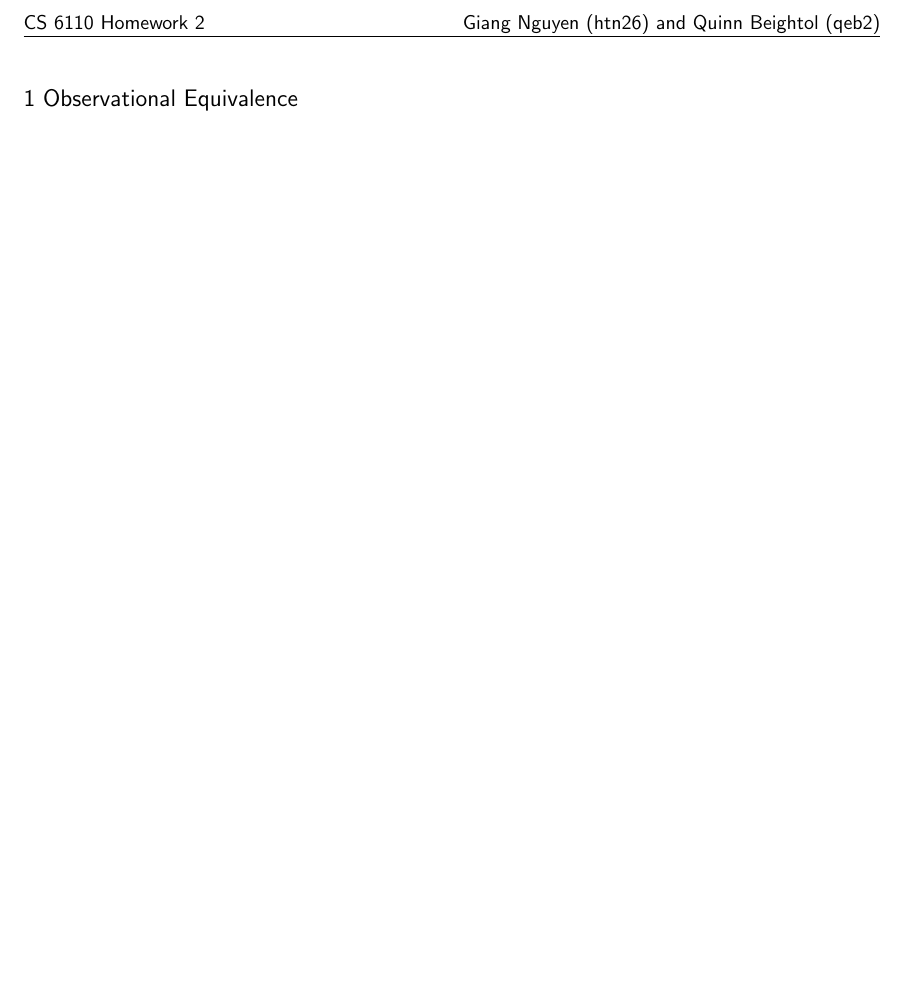
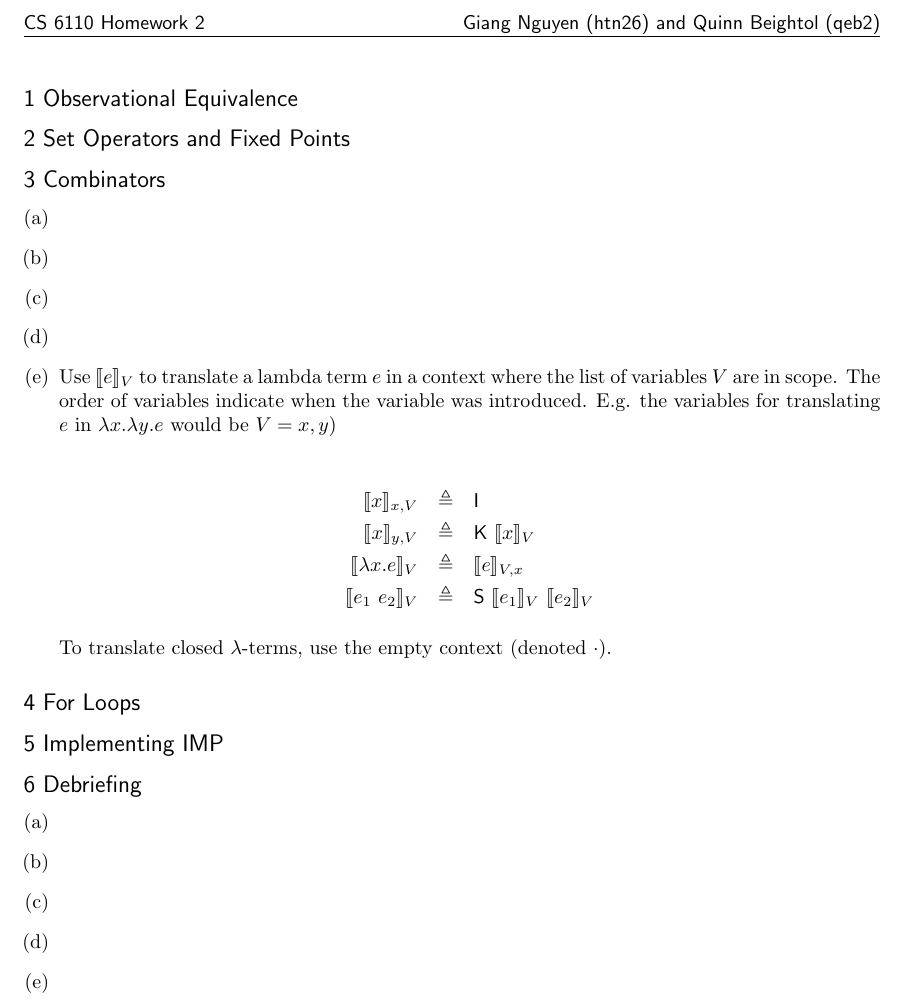
Before and after one commit to qbeightol/CS-6110, a LaTeX document (2/tex/2.tex): part of the page, cut so that both start at the same text, the shorter picture padded with empty space. Compiled offline with pdfLaTeX.

Commit message:
failed attempt at 3(e)

```diff
--- a/2/tex/2.tex
+++ b/2/tex/2.tex
@@ -1,6 +1,10 @@
 \documentclass[10pt]{article}
+\usepackage{amssymb}
+% \usepackage{amsmath}
+\usepackage{enumerate}
 \usepackage{fancyhdr}
 \usepackage{geometry}
+\usepackage{stmaryrd}
 
 \pagestyle{fancy}
 
@@ -13,4 +23,41 @@
 
 \begin{document}
-\problem{1 Observational Equivalence}
+\problem{1 Observational Equivalence} %%%%%%%%%%%%%%%%%%%%%%%%%%%%%%%%%%%%%%%%%%
+\problem{2 Set Operators and Fixed Points} %%%%%%%%%%%%%%%%%%%%%%%%%%%%%%%%%%%%%
+\problem{3 Combinators} %%%%%%%%%%%%%%%%%%%%%%%%%%%%%%%%%%%%%%%%%%%%%%%%%%%%%%%%
+\begin{enumerate}[(a)]
+  \item
+  \item
+  \item
+  \item
+  \item
+
+  % NOTE: this translation doesn't work. Try translating something with a
+  % top-level application (ex: Ω). But it might have some salvageable ideas.
+
+  Use $\translate{e}{V}$ to translate a lambda term $e$ in a context
+  where the list of variables $V$ are in scope. The order of variables indicate
+  when the variable was introduced. E.g. the variables for translating $e$ in
+  $\lambda x. \lambda y. e$ would be $V = x, y$)
+
+  \begin{eqnarray*}
+    \translate{x}{x, V}         & \defined & \I                  \\
+    \translate{x}{y, V}         & \defined & \K~\translate{x}{V} \\
+    \translate{\lambda x. e}{V} & \defined & \translate{e}{V,x}  \\
+    \translate{e_1~e_2}{V}      & \defined & \S~\translate{e_1}{V}~\translate{e_2}{V}
+  \end{eqnarray*}
+
+  To translate closed $\lambda$-terms, use the empty context (denoted $\cdot$).
+
+\end{enumerate}
+\problem{4 For Loops} %%%%%%%%%%%%%%%%%%%%%%%%%%%%%%%%%%%%%%%%%%%%%%%%%%%%%%%%%%
+\problem{5 Implementing IMP} %%%%%%%%%%%%%%%%%%%%%%%%%%%%%%%%%%%%%%%%%%%%%%%%%%%
+\problem{6 Debriefing} %%%%%%%%%%%%%%%%%%%%%%%%%%%%%%%%%%%%%%%%%%%%%%%%%%%%%%%%%
+\begin{enumerate}[(a)]
+  \item
+  \item
+  \item
+  \item
+  \item
+\end{enumerate}
 \end{document}
```
Also changed, not shown: 2/tex/2.tex (6 more changed lines).
